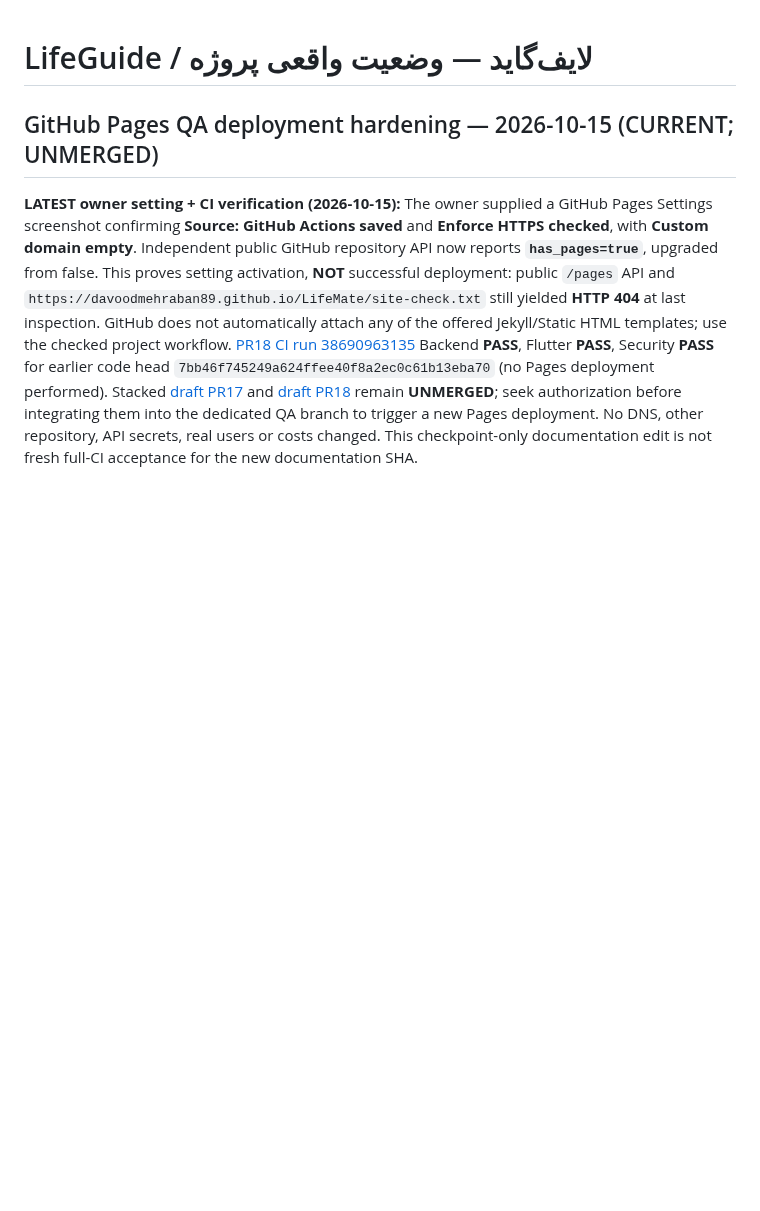
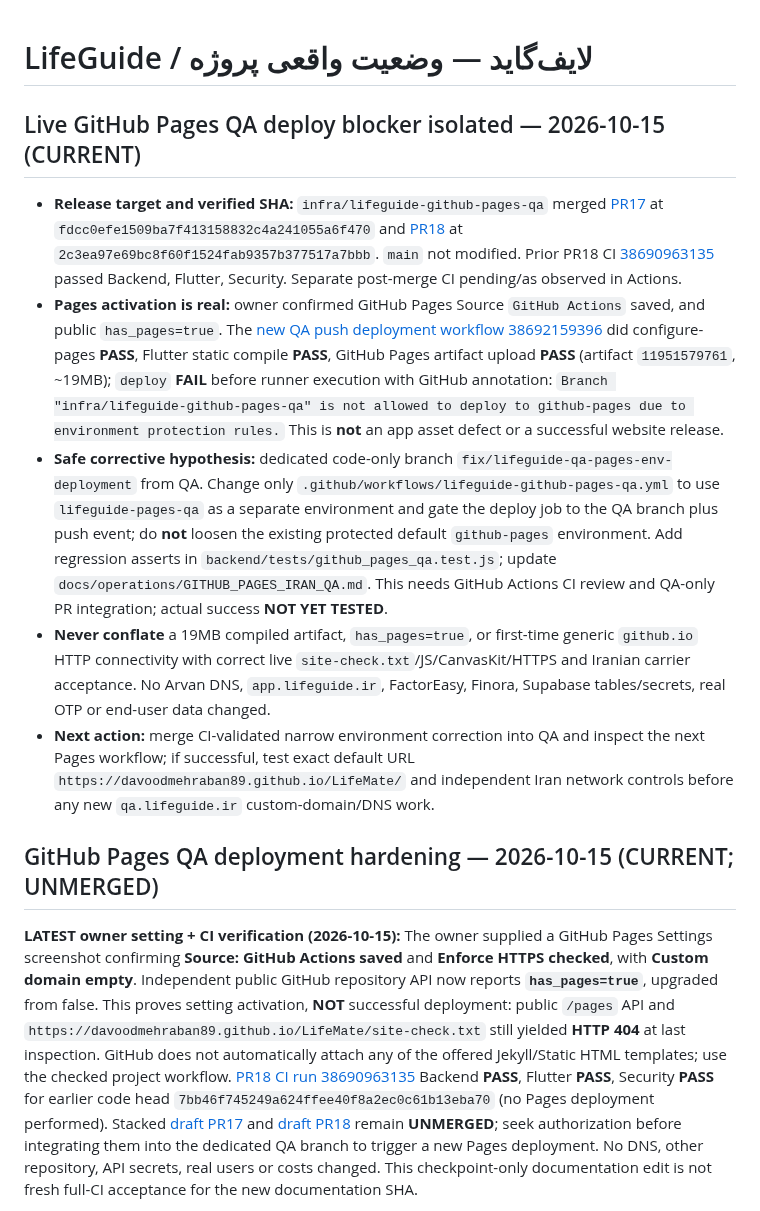
Before and after one commit to davoodmehraban89/LifeMate, a Markdown page: PROJECT_STATE.md, the part around the change. Rendered like a GitHub page; blank space fills up the shorter version.

Commit message:
docs(state): log deployed artifact success and environment branch protection failure

```diff
--- a/PROJECT_STATE.md
+++ b/PROJECT_STATE.md
@@ -1,5 +1,13 @@
 # LifeGuide / لایف‌گاید — وضعیت واقعی پروژه
 
+
+## Live GitHub Pages QA deploy blocker isolated — 2026-10-15 (CURRENT)
+
+- **Release target and verified SHA:** `infra/lifeguide-github-pages-qa` merged [PR17](https://github.com/davoodmehraban89/LifeMate/pull/17) at `fdcc0efe1509ba7f413158832c4a241055a6f470` and [PR18](https://github.com/davoodmehraban89/LifeMate/pull/18) at `2c3ea97e69bc8f60f1524fab9357b377517a7bbb`. `main` not modified. Prior PR18 CI [38690963135](https://github.com/davoodmehraban89/LifeMate/actions/runs/38690963135) passed Backend, Flutter, Security. Separate post-merge CI pending/as observed in Actions.
+- **Pages activation is real:** owner confirmed GitHub Pages Source `GitHub Actions` saved, and public `has_pages=true`. The [new QA push deployment workflow 38692159396](https://github.com/davoodmehraban89/LifeMate/actions/runs/38692159396) did configure-pages **PASS**, Flutter static compile **PASS**, GitHub Pages artifact upload **PASS** (artifact `11951579761`, ~19MB); `deploy` **FAIL** before runner execution with GitHub annotation: `Branch "infra/lifeguide-github-pages-qa" is not allowed to deploy to github-pages due to environment protection rules.` This is **not** an app asset defect or a successful website release.
+- **Safe corrective hypothesis:** dedicated code-only branch `fix/lifeguide-qa-pages-env-deployment` from QA. Change only `.github/workflows/lifeguide-github-pages-qa.yml` to use `lifeguide-pages-qa` as a separate environment and gate the deploy job to the QA branch plus push event; do **not** loosen the existing protected default `github-pages` environment. Add regression asserts in `backend/tests/github_pages_qa.test.js`; update `docs/operations/GITHUB_PAGES_IRAN_QA.md`. This needs GitHub Actions CI review and QA-only PR integration; actual success **NOT YET TESTED**.
+- **Never conflate** a 19MB compiled artifact, `has_pages=true`, or first-time generic `github.io` HTTP connectivity with correct live `site-check.txt`/JS/CanvasKit/HTTPS and Iranian carrier acceptance. No Arvan DNS, `app.lifeguide.ir`, FactorEasy, Finora, Supabase tables/secrets, real OTP or end-user data changed.
+- **Next action:** merge CI-validated narrow environment correction into QA and inspect the next Pages workflow; if successful, test exact default URL `https://davoodmehraban89.github.io/LifeMate/` and independent Iran network controls before any new `qa.lifeguide.ir` custom-domain/DNS work.
 
 ## GitHub Pages QA deployment hardening — 2026-10-15 (CURRENT; UNMERGED)
 
```
